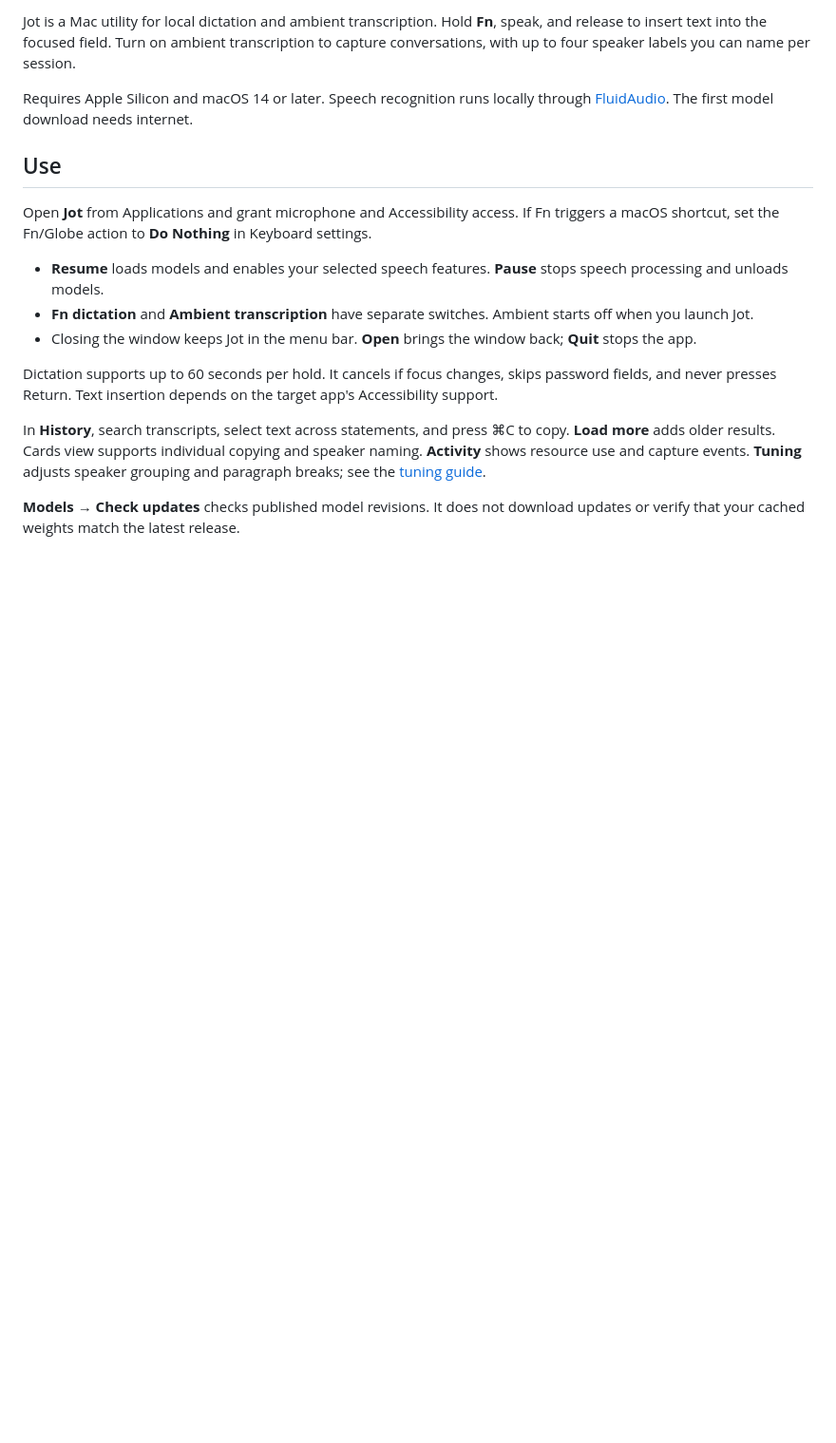
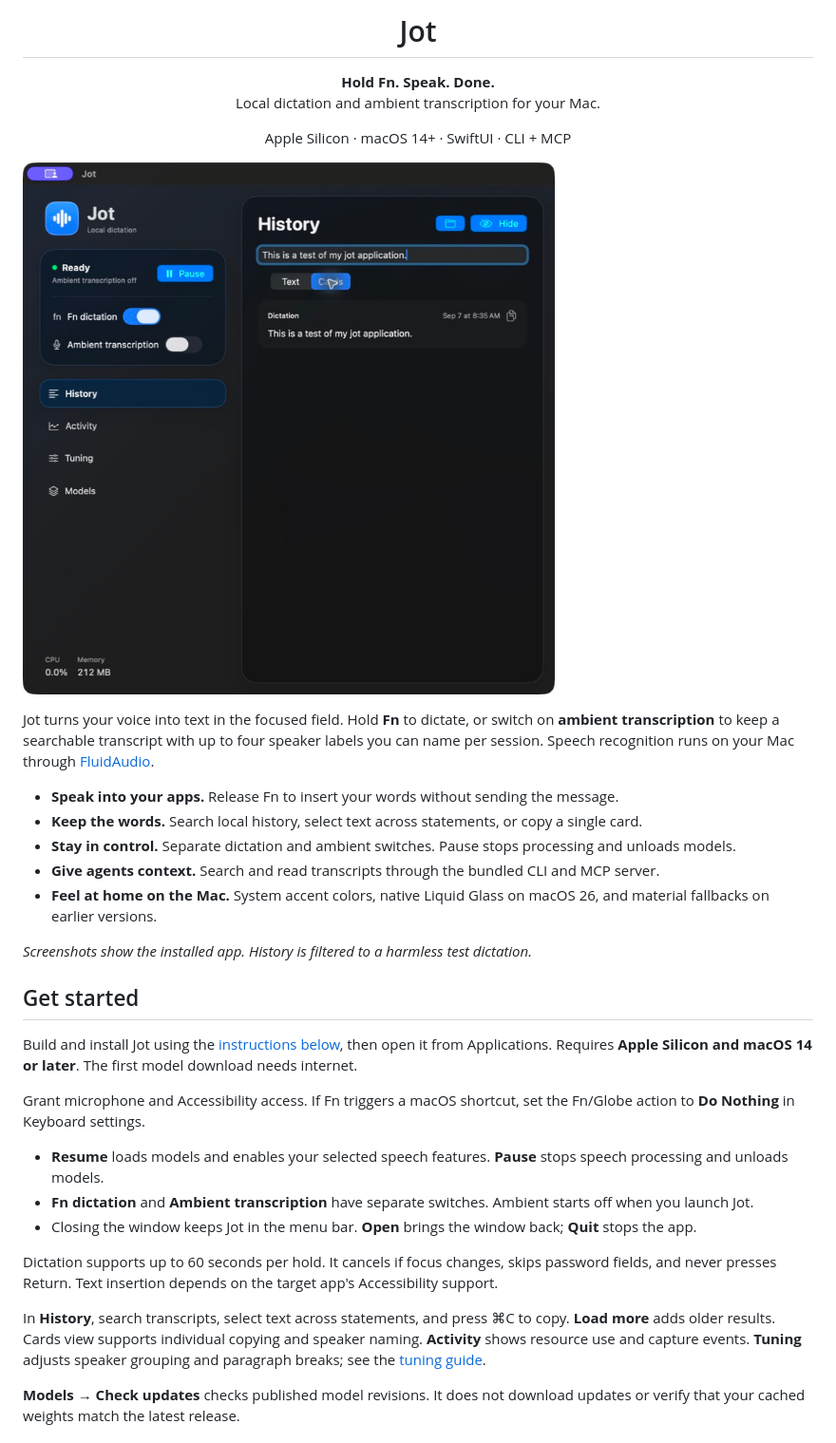
Before and after one commit to StoneHub/jot, a Markdown page: README.md, the part around one of its changes. Shown at 95% size. Drawn GitHub-style; pictures changed too: docs/images/jot-history.jpg (added); blank space fills up the shorter version.

Commit message:
Refresh README with current Jot screenshots and sharing-focused introduction

```diff
--- a/README.md
+++ b/README.md
@@ -2,11 +4,25 @@
 
-Jot is a Mac utility for local dictation and ambient transcription. Hold **Fn**, speak, and release to insert text into the focused field. Turn on ambient transcription to capture conversations, with up to four speaker labels you can name per session.
+<h1 align="center">Jot</h1>
+<p align="center"><strong>Hold Fn. Speak. Done.</strong><br>Local dictation and ambient transcription for your Mac.</p>
+<p align="center">Apple Silicon · macOS 14+ · SwiftUI · CLI + MCP</p>
 
-Requires Apple Silicon and macOS 14 or later. Speech recognition runs locally through [FluidAudio](https://github.com/FluidInference/FluidAudio). The first model download needs internet.
+![Jot running on macOS, showing a single test dictation in searchable history](docs/images/jot-history.jpg)
 
-## Use
+Jot turns your voice into text in the focused field. Hold **Fn** to dictate, or switch on **ambient transcription** to keep a searchable transcript with up to four speaker labels you can name per session. Speech recognition runs on your Mac through [FluidAudio](https://github.com/FluidInference/FluidAudio).
 
-Open **Jot** from Applications and grant microphone and Accessibility access. If Fn triggers a macOS shortcut, set the Fn/Globe action to **Do Nothing** in Keyboard settings.
+- **Speak into your apps.** Release Fn to insert your words without sending the message.
+- **Keep the words.** Search local history, select text across statements, or copy a single card.
+- **Stay in control.** Separate dictation and ambient switches. Pause stops processing and unloads models.
+- **Give agents context.** Search and read transcripts through the bundled CLI and MCP server.
+- **Feel at home on the Mac.** System accent colors, native Liquid Glass on macOS 26, and material fallbacks on earlier versions.
+
+*Screenshots show the installed app. History is filtered to a harmless test dictation.*
+
+## Get started
+
+Build and install Jot using the [instructions below](#build-and-install), then open it from Applications. Requires **Apple Silicon and macOS 14 or later**. The first model download needs internet.
+
+Grant microphone and Accessibility access. If Fn triggers a macOS shortcut, set the Fn/Globe action to **Do Nothing** in Keyboard settings.
 
 - **Resume** loads models and enables your selected speech features. **Pause** stops speech processing and unloads models.
 - **Fn dictation** and **Ambient transcription** have separate switches. Ambient starts off when you launch Jot.
```
Also changed, not shown: other parts of README.md (+14 -4 lines), docs/images/README.md (added, +8 -0 lines), docs/images/jot-tuning.jpg (added).
